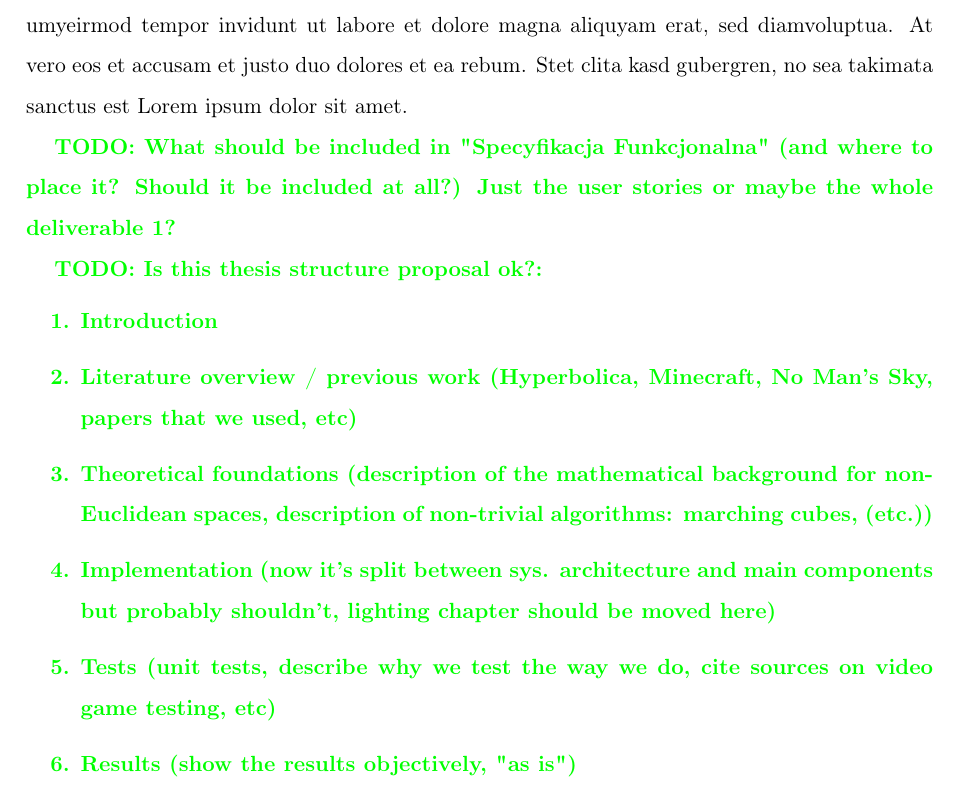
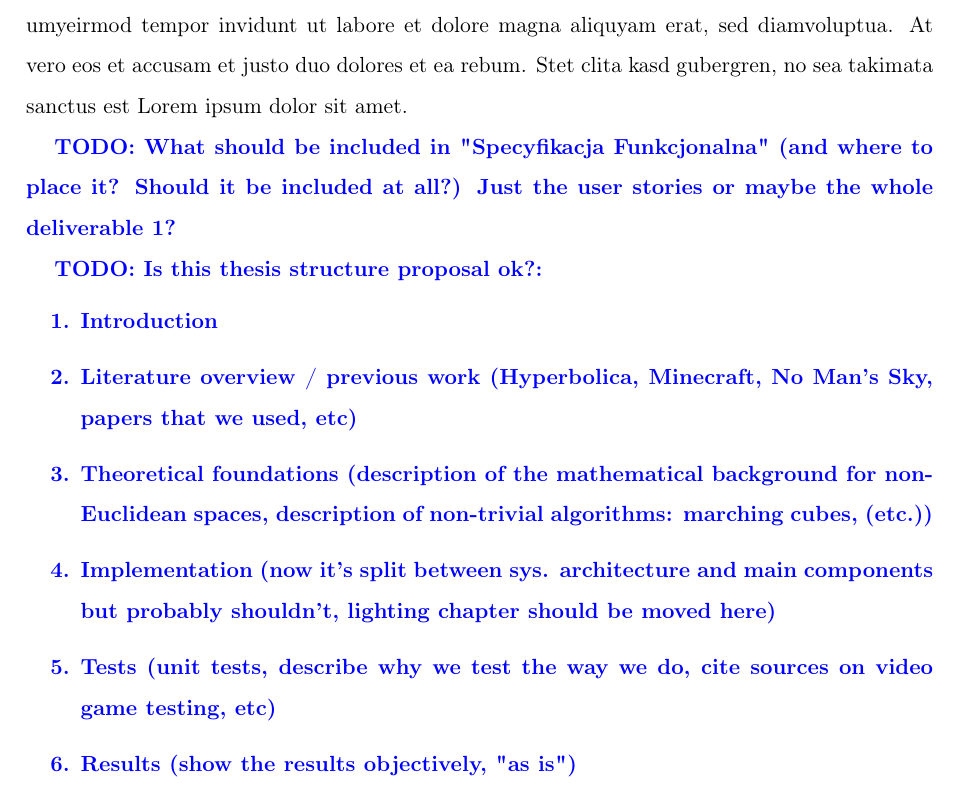
Before and after one commit to Non-Euclidean-World/Thesis, a LaTeX thesis (main.tex): part of page 11 of 78, cut so that both start at the same text. Compiled offline with pdfLaTeX.

Commit message:
made questions blue

```diff
--- a/main.tex
+++ b/main.tex
@@ -196,7 +196,7 @@
 \newcommand{\type}{Engineer} % Master OR Engineer
 \newcommand{\supervisor}{Paweł Kotowski, Ph.D.} % TITLE AND NAME OF THE SUPERVISOR
 \newcommand{\todo}[1]{\textbf{\textcolor{red}{TODO: #1}}}
-\newcommand{\question}[1]{\textbf{\textcolor{green}{TODO: #1}}}
+\newcommand{\question}[1]{\textbf{\textcolor{blue}{TODO: #1}}}
 
 
 \begin{document}
```
